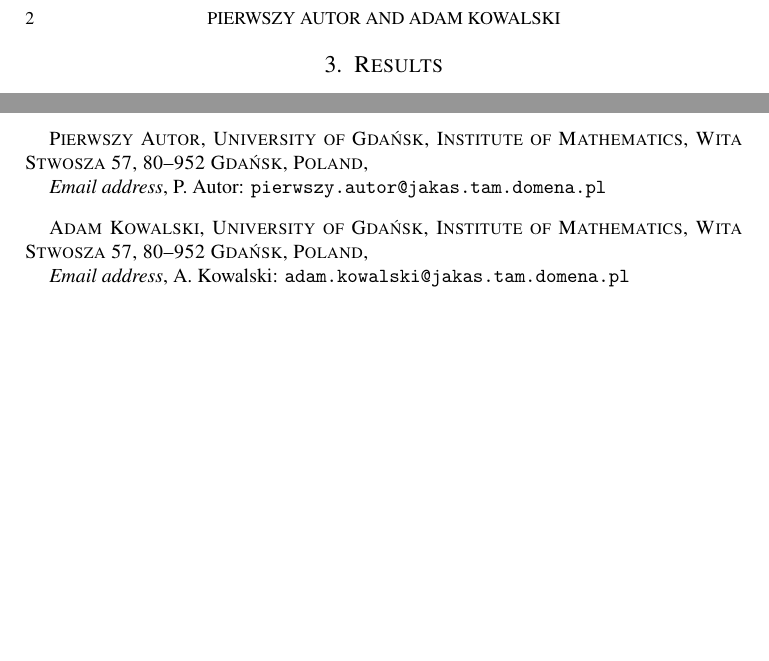
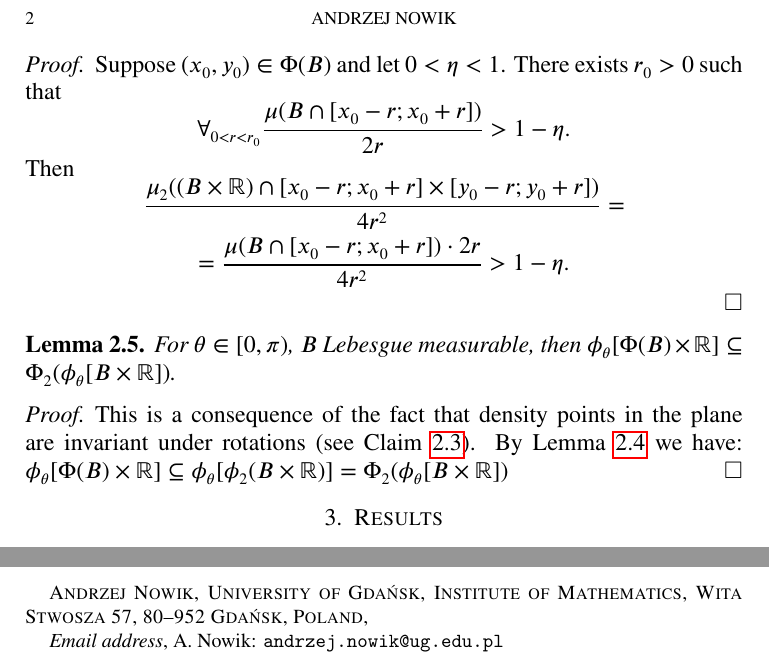
Before and after one commit to srod-prog-cwiczenia/Biezace_Wypieki, a LaTeX paper (Rotacje/rotacje.tex): two parts of page 2 of 2, joined at a grey line, cut at the place of the change, the shorter picture padded with empty space. Compiled offline with pdfLaTeX.

Commit message:
Dwa,trzy claimolematy do rotacje.tex.

```diff
--- a/Rotacje/rotacje.tex
+++ b/Rotacje/rotacje.tex
@@ -237,7 +237,7 @@
 \makeatother
 
 \pagestyle{myheadings}
-\markboth{{\bf Adam Kowalski}}{\bf \today}
+\markboth{{\bf Andrzej Nowik}}{\bf \today}
 
 %%%% opcjonalne dolaczanie komentarzy na marginesie (uruchomic zdejmujac komentarze z kodu ponizej):
 %\typein[\wersjaRELEASE]{Czy wygenerowac wersje RELEASE ? (t/n)}
@@ -274,7 +275,3 @@ Institute of Mathematics \\
 Wita Stwosza 57,
 80--952 Gda\'nsk, Poland \\
 }
-\email[P.~Autor]{pierwszy.autor@jakas.tam.domena.pl}
-\author{Adam Kowalski}
-\address[]{
-Adam Kowalski\\
@@ -286,4 +278,4 @@ Wita Stwosza 57,
-\email[A.~Kowalski]{adam.kowalski@jakas.tam.domena.pl}
+\email[A.~Nowik]{andrzej.nowik@ug.edu.pl}
 
 \addbibresource{rotacje.bib}
 \begin{document}
@@ -347,7 +346,30 @@ so we have
+\begin{proof}
+  Suppose $(x_0, y_0) \in \Phi(B)$ and let $0 < \eta < 1$.
+  There exists $r_0 > 0$ such that
+  \[
+\forall_{0 < r < r_0}
+  \frac{\mu(B \cap [x_0 - r; x_0 + r])}{2r} > 1 - \eta.
+\]
+Then
+\[
+  \frac{\mu_2((B \times \real) \cap [x_0 - r; x_0 + r] \times
+   [y_0 - r; y_0 + r])}{4 r^2} =
+\]
+\[
+  = \frac{\mu(B \cap [x_0 - r; x_0 + r]) \cdot 2r}{4r^2} > 1 - \eta.
+\]
+\end{proof}
 
 \begin{lemma}
-  Suppose that $B \subseteq \real$ is a Lebesgue measurable set.
-  Then $\Phi(B] \times \real \subseteq \Phi_2(B \times \real)$.
+  For $\theta \in [0, \pi)$, $B$ Lebesgue measurable, then
+  $\phi_{\theta} [\Phi(B) \times \real] \subseteq \Phi_2(\phi_{\theta} [B\times\real])$.
 \end{lemma}
+
 \begin{proof}
+  This is a consequence of the fact that density points in the plane are
+  invariant under rotations (see Claim \ref{claim:density-point-rotation}).
+  By Lemma \ref{lemma:rotation-measurable-stripe} we have:
+  $\phi_{\theta} [\Phi(B) \times \real] \subseteq \phi_{\theta}[\phi_2(B\times\real)] =
+  \Phi_2(\phi_\theta [B\times\real])$
+\end{proof}
 
@@ -355,17 +376,4 @@ so we have
 \section{Results}
-
-%%%%%%%%%%%%%%%%%%%%%%%%%%%%%%%%%%%%%%%%%%%%%%%%%%%%%%%%%%%%%%%%%%%%%%%%%%%
-%                                                                         %
-%                      Main part                                          %
-%                                                                         %
-%%%%%%%%%%%%%%%%%%%%%%%%%%%%%%%%%%%%%%%%%%%%%%%%%%%%%%%%%%%%%%%%%%%%%%%%%%%
-
-%%%%%%%%%%%%%%%%%%%%% blok z przykladem polskich liter %%%%%%%%%%%%%%%%%%%%%
-%TODO: nalezy to uruchomic
-
-%Polish letters:
-%Za"r"o"l"c g"e"sl"a ja"z"n.
-%ZA"R"O"L"C G"E"SL"A JA"Z"N.
 
 %%%%%%%%%%%%%%%%%%%%%%%%%%%%%%%%%%%%%%%%%%%%%%%%%%%%%%%%%%%%%%%%%%%%%%%%%%%%%
 %                        The Bibliography                                   %
```
Also changed, not shown: Rotacje/rotacje.tex (18 more changed lines).
